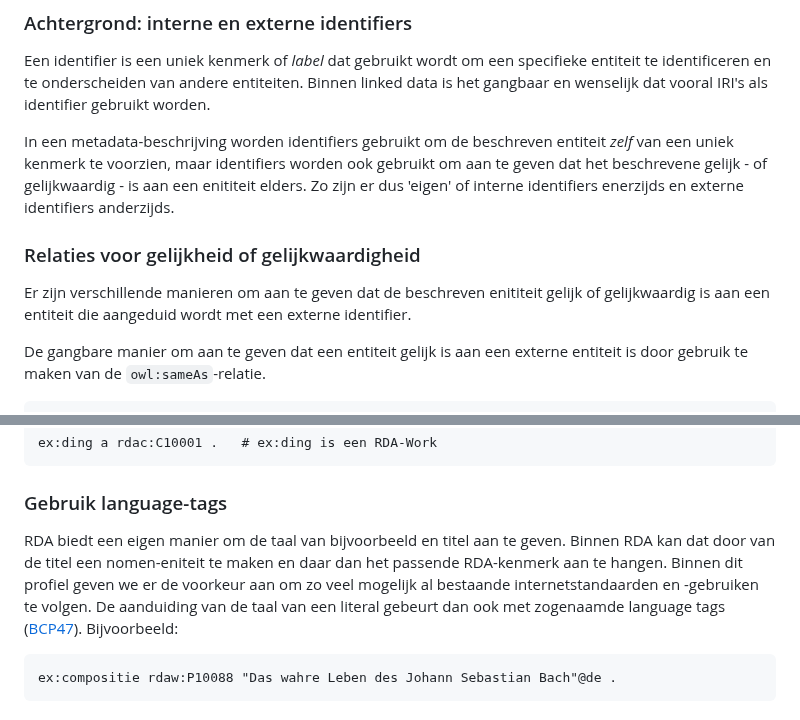
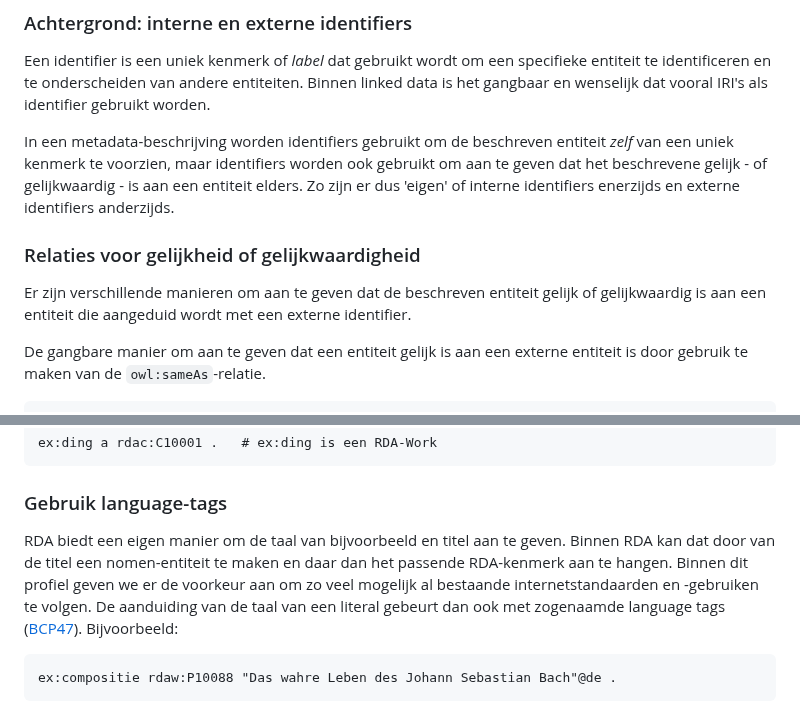
Before and after one commit to PodiumkunstNet/ApplicationProfileRDA, a Markdown page: Principles.md, 2 parts joined by grey strips. GitHub-like rendering.

Commit message:
entiteit

```diff
--- a/Principles.md
+++ b/Principles.md
@@ -54,11 +54,11 @@ Dit geldt ook voor waardelijsten. RDA heeft bij diverse elementen specifieke waa
 
 Een identifier is een uniek kenmerk of *label* dat gebruikt wordt om een specifieke entiteit te identificeren en te onderscheiden van andere entiteiten. Binnen linked data is het gangbaar en wenselijk dat vooral IRI's als identifier gebruikt worden.
 
-In een metadata-beschrijving worden identifiers gebruikt om de beschreven entiteit *zelf* van een uniek kenmerk te voorzien, maar identifiers worden ook gebruikt om aan te geven dat het beschrevene gelijk - of gelijkwaardig - is aan een enititeit elders. Zo zijn er dus 'eigen' of interne identifiers enerzijds en externe identifiers anderzijds.
+In een metadata-beschrijving worden identifiers gebruikt om de beschreven entiteit *zelf* van een uniek kenmerk te voorzien, maar identifiers worden ook gebruikt om aan te geven dat het beschrevene gelijk - of gelijkwaardig - is aan een entiteit elders. Zo zijn er dus 'eigen' of interne identifiers enerzijds en externe identifiers anderzijds.
 
 ### Relaties voor gelijkheid of gelijkwaardigheid
 
-Er zijn verschillende manieren om aan te geven dat de beschreven enititeit gelijk of gelijkwaardig is aan een entiteit die aangeduid wordt met een externe identifier.
+Er zijn verschillende manieren om aan te geven dat de beschreven entiteit gelijk of gelijkwaardig is aan een entiteit die aangeduid wordt met een externe identifier.
 
 De gangbare manier om aan te geven dat een entiteit gelijk is aan een externe entiteit is door gebruik te maken van de `owl:sameAs`-relatie.
 
@@ -155,7 +155,7 @@ Om eventuele onduidelijkheden te voorkomen worden alle entiteiten van een explic
 
 ### Gebruik language-tags
 
-RDA biedt een eigen manier om de taal van bijvoorbeeld en titel aan te geven. Binnen RDA kan dat door van de titel een nomen-eniteit te maken en daar dan het passende RDA-kenmerk aan te hangen. Binnen dit profiel geven we er de voorkeur aan om zo veel mogelijk al bestaande internetstandaarden en -gebruiken te volgen. De aanduiding van de taal van een literal gebeurt dan ook met zogenaamde language tags ([BCP47](https://www.rfc-editor.org/info/bcp47)). Bijvoorbeeld:
+RDA biedt een eigen manier om de taal van bijvoorbeeld en titel aan te geven. Binnen RDA kan dat door van de titel een nomen-entiteit te maken en daar dan het passende RDA-kenmerk aan te hangen. Binnen dit profiel geven we er de voorkeur aan om zo veel mogelijk al bestaande internetstandaarden en -gebruiken te volgen. De aanduiding van de taal van een literal gebeurt dan ook met zogenaamde language tags ([BCP47](https://www.rfc-editor.org/info/bcp47)). Bijvoorbeeld:
 
 	ex:compositie rdaw:P10088 "Das wahre Leben des Johann Sebastian Bach"@de .
 
```
